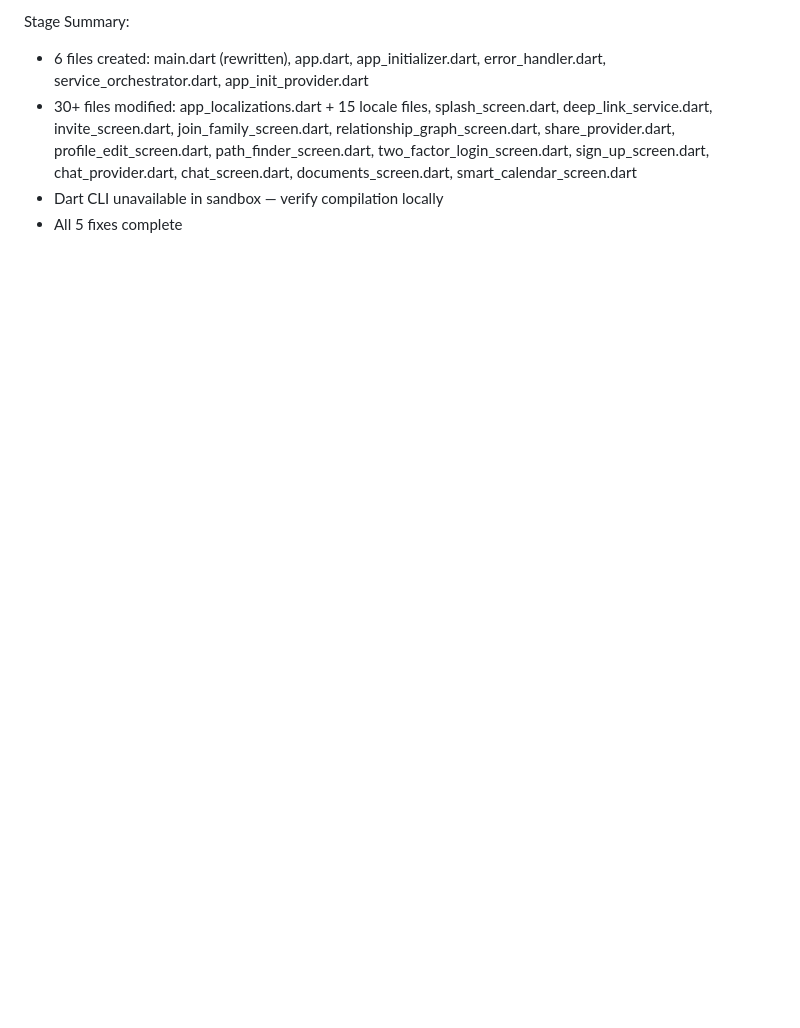
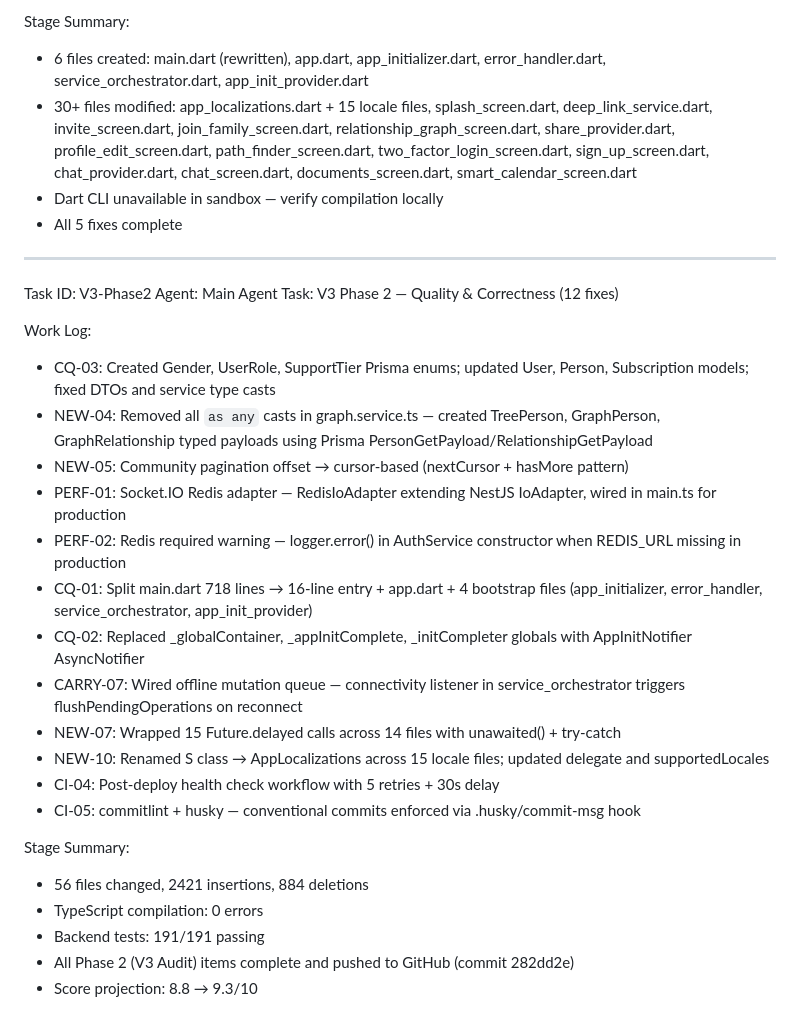
Before and after one commit to buildwith-manish/Daxelo-Kinrel, a Markdown page: worklog.md, the part around the change. Drawn GitHub-style; blank space fills up the shorter version.

Commit message:
52e7b56b-c80c-4359-977d-a6c4fbf61057

```diff
--- a/worklog.md
+++ b/worklog.md
@@ -1152,3 +1152,29 @@ Stage Summary:
 - 30+ files modified: app_localizations.dart + 15 locale files, splash_screen.dart, deep_link_service.dart, invite_screen.dart, join_family_screen.dart, relationship_graph_screen.dart, share_provider.dart, profile_edit_screen.dart, path_finder_screen.dart, two_factor_login_screen.dart, sign_up_screen.dart, chat_provider.dart, chat_screen.dart, documents_screen.dart, smart_calendar_screen.dart
 - Dart CLI unavailable in sandbox — verify compilation locally
 - All 5 fixes complete
+
+---
+Task ID: V3-Phase2
+Agent: Main Agent
+Task: V3 Phase 2 — Quality & Correctness (12 fixes)
+
+Work Log:
+- CQ-03: Created Gender, UserRole, SupportTier Prisma enums; updated User, Person, Subscription models; fixed DTOs and service type casts
+- NEW-04: Removed all `as any` casts in graph.service.ts — created TreePerson, GraphPerson, GraphRelationship typed payloads using Prisma PersonGetPayload/RelationshipGetPayload
+- NEW-05: Community pagination offset → cursor-based (nextCursor + hasMore pattern)
+- PERF-01: Socket.IO Redis adapter — RedisIoAdapter extending NestJS IoAdapter, wired in main.ts for production
+- PERF-02: Redis required warning — logger.error() in AuthService constructor when REDIS_URL missing in production
+- CQ-01: Split main.dart 718 lines → 16-line entry + app.dart + 4 bootstrap files (app_initializer, error_handler, service_orchestrator, app_init_provider)
+- CQ-02: Replaced _globalContainer, _appInitComplete, _initCompleter globals with AppInitNotifier AsyncNotifier
+- CARRY-07: Wired offline mutation queue — connectivity listener in service_orchestrator triggers flushPendingOperations on reconnect
+- NEW-07: Wrapped 15 Future.delayed calls across 14 files with unawaited() + try-catch
+- NEW-10: Renamed S class → AppLocalizations across 15 locale files; updated delegate and supportedLocales
+- CI-04: Post-deploy health check workflow with 5 retries + 30s delay
+- CI-05: commitlint + husky — conventional commits enforced via .husky/commit-msg hook
+
+Stage Summary:
+- 56 files changed, 2421 insertions, 884 deletions
+- TypeScript compilation: 0 errors
+- Backend tests: 191/191 passing
+- All Phase 2 (V3 Audit) items complete and pushed to GitHub (commit 282dd2e)
+- Score projection: 8.8 → 9.3/10
```
